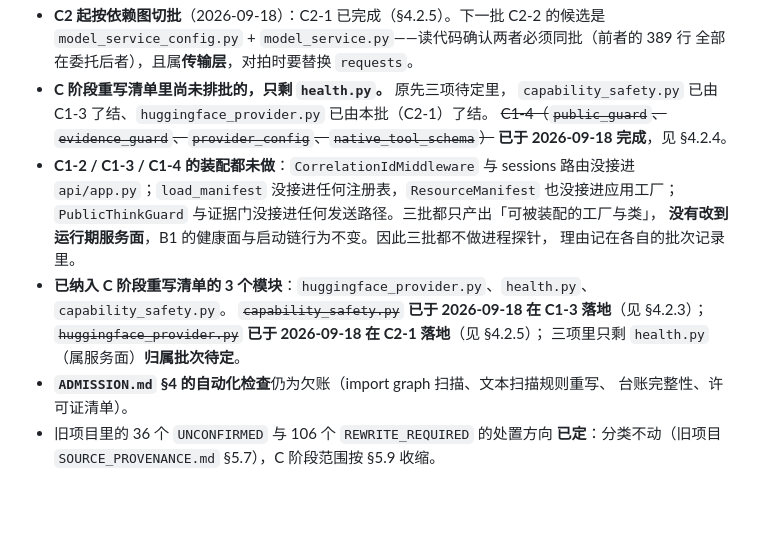
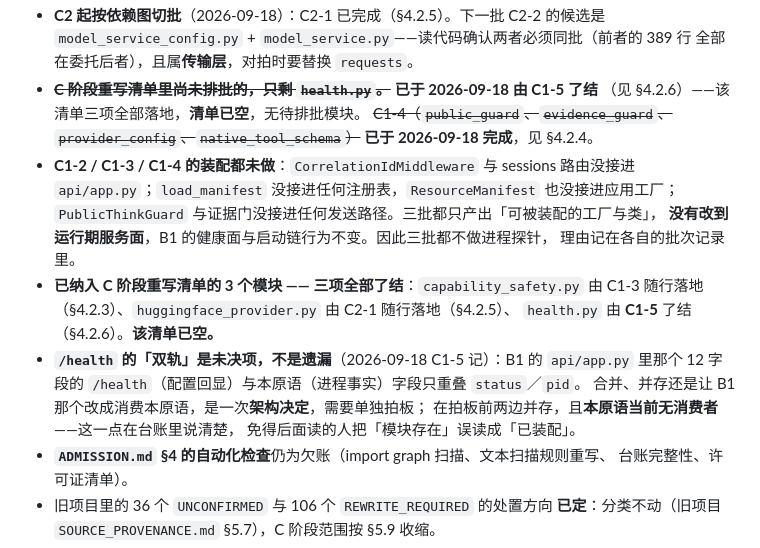
Before and after one commit to yueshengqiji/shinku, a Markdown page: docs/SOURCE_RECORD.md, the part around one of its changes. Rendered like a GitHub page; blank space fills up the shorter version.

```diff
--- a/docs/SOURCE_RECORD.md
+++ b/docs/SOURCE_RECORD.md
@@ -301,8 +356,8 @@ embedding_provider`、`embedding_provider → text_utils(tokenize)`。**传递
 - **C2 起按依赖图切批**（2026-09-18）：C2-1 已完成（§4.2.5）。下一批 C2-2 的候选是
   `model_service_config.py` + `model_service.py`——读代码确认两者必须同批（前者的 389 行
   全部在委托后者），且属**传输层**，对拍时要替换 `requests`。
-- **C 阶段重写清单里尚未排批的，只剩 `health.py`。** 原先三项待定里，
-  `capability_safety.py` 已由 C1-3 了结、`huggingface_provider.py` 已由本批（C2-1）了结。
+- ~~**C 阶段重写清单里尚未排批的，只剩 `health.py`。**~~ **已于 2026-09-18 由 C1-5 了结**
+  （见 §4.2.6）——该清单三项全部落地，**清单已空**，无待排批模块。
   ~~C1-4（`public_guard`、`evidence_guard`、`provider_config`、`native_tool_schema`）~~
   **已于 2026-09-18 完成**，见 §4.2.4。
 - **C1-2 / C1-3 / C1-4 的装配都未做**：`CorrelationIdMiddleware` 与 sessions 路由没接进
@@ -310,11 +365,14 @@ embedding_provider`、`embedding_provider → text_utils(tokenize)`。**传递
   `PublicThinkGuard` 与证据门没接进任何发送路径。三批都只产出「可被装配的工厂与类」，
   **没有改到运行期服务面**，B1 的健康面与启动链行为不变。因此三批都不做进程探针，
   理由记在各自的批次记录里。
-- **已纳入 C 阶段重写清单的 3 个模块**：`huggingface_provider.py`、`health.py`、
-  `capability_safety.py`。
-  ~~`capability_safety.py`~~ **已于 2026-09-18 在 C1-3 落地**（见 §4.2.3）；
-  ~~`huggingface_provider.py`~~ **已于 2026-09-18 在 C2-1 落地**（见 §4.2.5）；
-  三项里只剩 `health.py`（属服务面）**归属批次待定**。
+- **已纳入 C 阶段重写清单的 3 个模块 —— 三项全部了结**：`capability_safety.py`
+  由 C1-3 随行落地（§4.2.3）、`huggingface_provider.py` 由 C2-1 随行落地（§4.2.5）、
+  `health.py` 由 **C1-5** 了结（§4.2.6）。**该清单已空。**
+- **`/health` 的「双轨」是未决项，不是遗漏**（2026-09-18 C1-5 记）：B1 的 `api/app.py`
+  里那个 12 字段的 `/health`（配置回显）与本原语（进程事实）字段只重叠 `status`／`pid`。
+  合并、并存还是让 B1 那个改成消费本原语，是一次**架构决定**，需要单独拍板；
+  在拍板前两边并存，且**本原语当前无消费者**——这一点在台账里说清楚，
+  免得后面读的人把「模块存在」误读成「已装配」。
 - **`ADMISSION.md` §4 的自动化检查**仍为欠账（import graph 扫描、文本扫描规则重写、
   台账完整性、许可证清单）。
 - 旧项目里的 36 个 `UNCONFIRMED` 与 106 个 `REWRITE_REQUIRED` 的处置方向
```
Also changed, not shown: other parts of docs/SOURCE_RECORD.md (+55 -0 lines).
